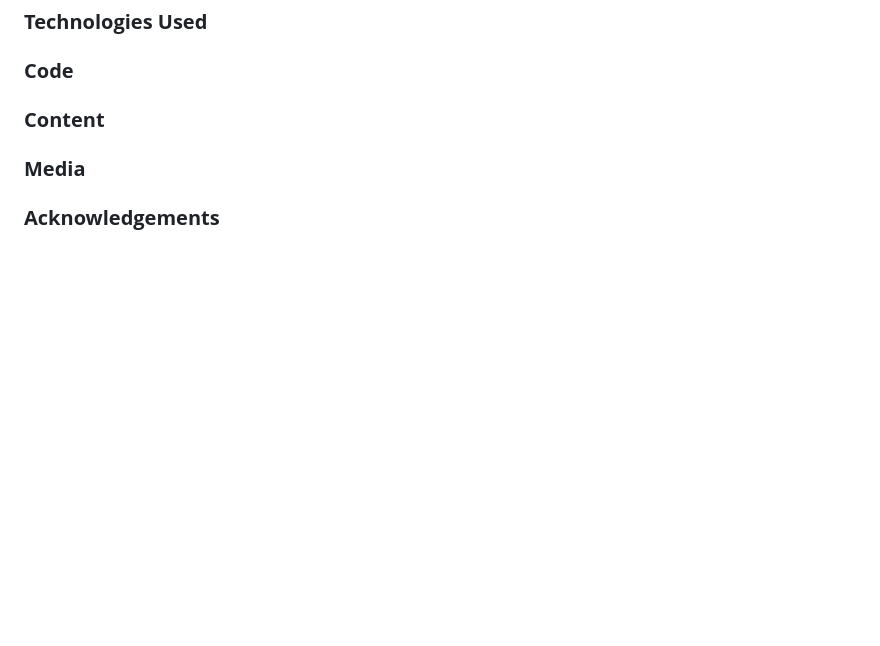
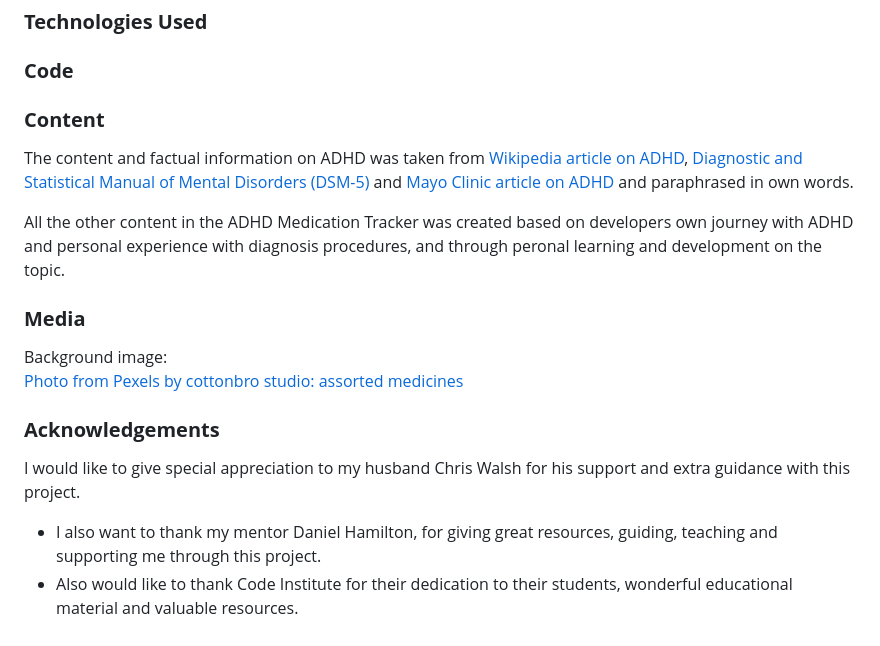
Before and after one commit to KIrynaW/adhd-medication-tracker, a Markdown page: README.md, the part around the change. Drawn GitHub-style; blank space fills up the shorter version.

Commit message:
Docs: add content to Credits sections of theREADME.

```diff
--- a/README.md
+++ b/README.md
@@ -98,5 +98,16 @@ Some of the key aims are:
 ### **Technologies Used**
 ### **Code**
 ### **Content**
+The content and factual information on ADHD was taken from [Wikipedia article on ADHD](https://en.wikipedia.org/wiki/Attention_deficit_hyperactivity_disorder),  [Diagnostic and Statistical Manual of Mental Disorders (DSM-5)](https://repository.poltekkes-kaltim.ac.id/657/1/Diagnostic%20and%20statistical%20manual%20of%20mental%20disorders%20_%20DSM-5%20(%20PDFDrive.com%20).pdf) and [Mayo Clinic article on ADHD](https://www.mayoclinic.org/diseases-conditions/adult-adhd/symptoms-causes/syc-20350878) and paraphrased in own words.
+
+All the other content in the ADHD Medication Tracker was created based on developers own journey with ADHD and personal experience with diagnosis procedures, and through peronal learning and development on the topic.
+
 ### **Media**
+Background image:<br>
+[Photo from Pexels by cottonbro studio: assorted medicines](https://www.pexels.com/photo/flatlay-shot-of-assorted-medicines-5723612/
+)
+
 ### **Acknowledgements**
+I would like to give special appreciation to my husband Chris Walsh for his support and extra guidance with this project.
+- I also want to thank my mentor Daniel Hamilton, for giving great resources, guiding, teaching and supporting me through this project.
+- Also would like to thank Code Institute for their dedication to their students, wonderful educational material and valuable resources.
```
